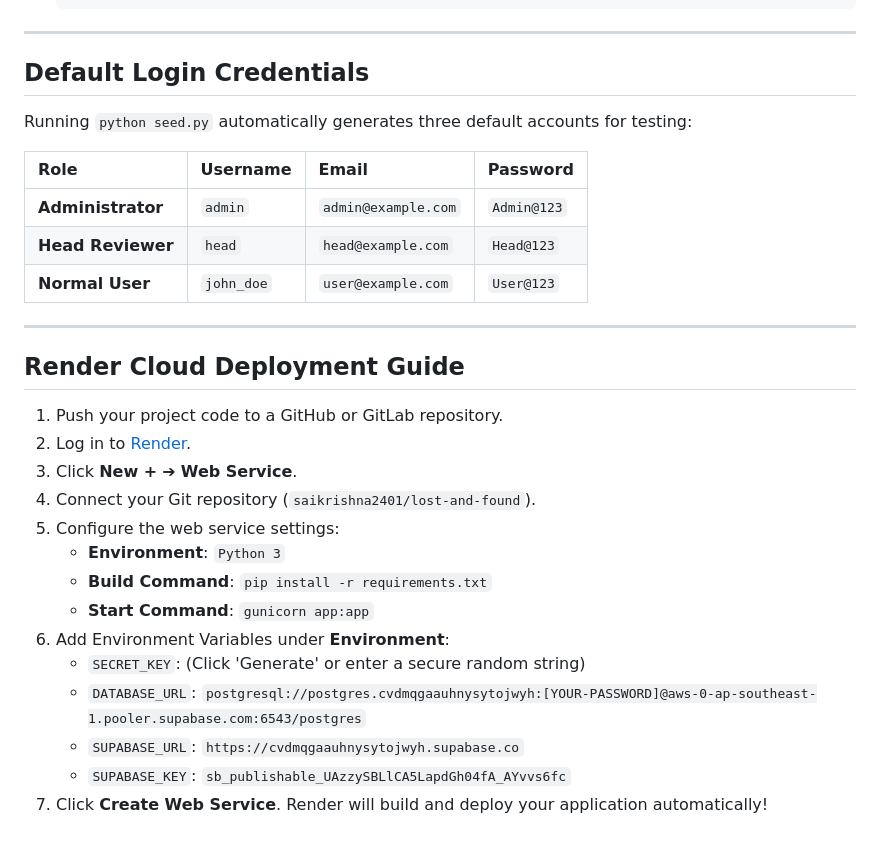
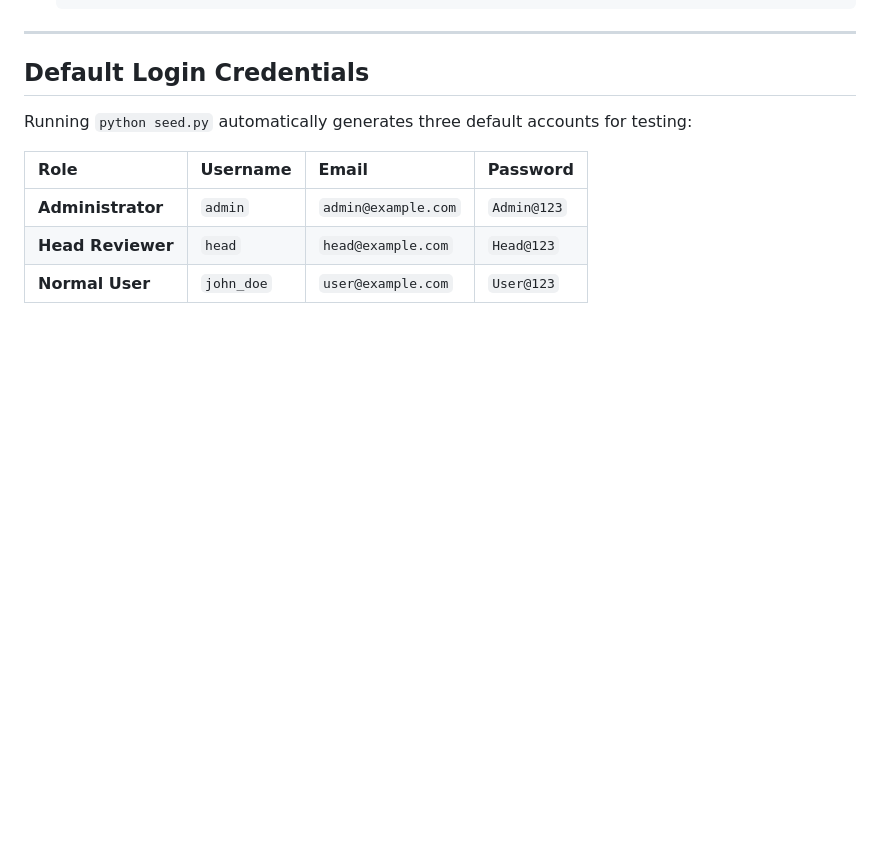
Before and after one commit to saikrishna2401/lost-and-found, a Markdown page: README.md, the part around the change. GitHub-like rendering; blank space fills up the shorter version.

```diff
--- a/README.md
+++ b/README.md
@@ -99,22 +99,3 @@ Running `python seed.py` automatically generates three default accounts for test
 | **Administrator** | `admin` | `admin@example.com` | `Admin@123` |
 | **Head Reviewer** | `head` | `head@example.com` | `Head@123` |
 | **Normal User** | `john_doe` | `user@example.com` | `User@123` |
-
----
-
-## Render Cloud Deployment Guide
-
-1. Push your project code to a GitHub or GitLab repository.
-2. Log in to [Render](https://render.com/).
-3. Click **New +** ➔ **Web Service**.
-4. Connect your Git repository (`saikrishna2401/lost-and-found`).
-5. Configure the web service settings:
-   - **Environment**: `Python 3`
-   - **Build Command**: `pip install -r requirements.txt`
-   - **Start Command**: `gunicorn app:app`
-6. Add Environment Variables under **Environment**:
-   - `SECRET_KEY`: (Click 'Generate' or enter a secure random string)
-   - `DATABASE_URL`: `postgresql://postgres.cvdmqgaauhnysytojwyh:[YOUR-PASSWORD]@aws-0-ap-southeast-1.pooler.supabase.com:6543/postgres`
-   - `SUPABASE_URL`: `https://cvdmqgaauhnysytojwyh.supabase.co`
-   - `SUPABASE_KEY`: `sb_publishable_UAzzySBLlCA5LapdGh04fA_AYvvs6fc`
-7. Click **Create Web Service**. Render will build and deploy your application automatically!
```
